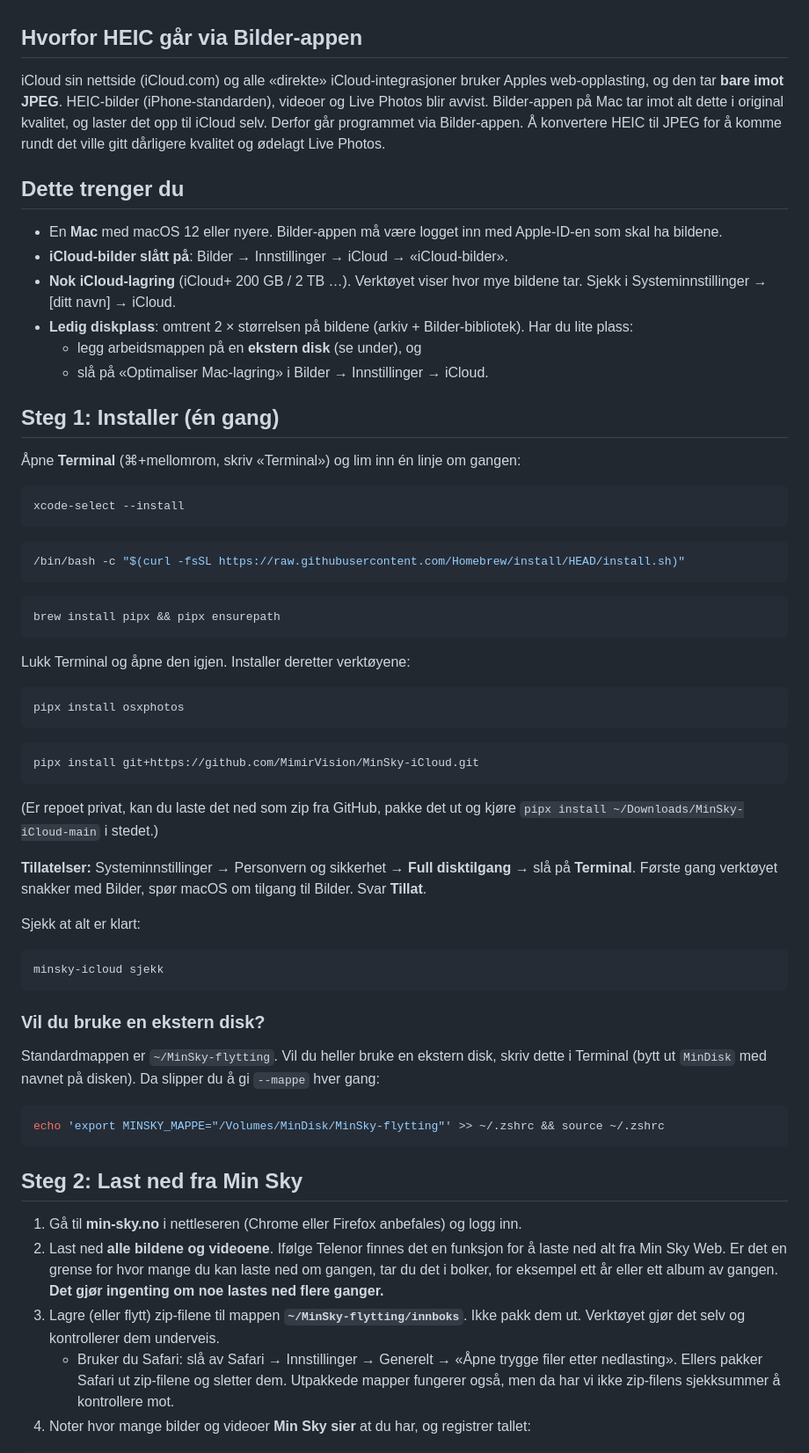
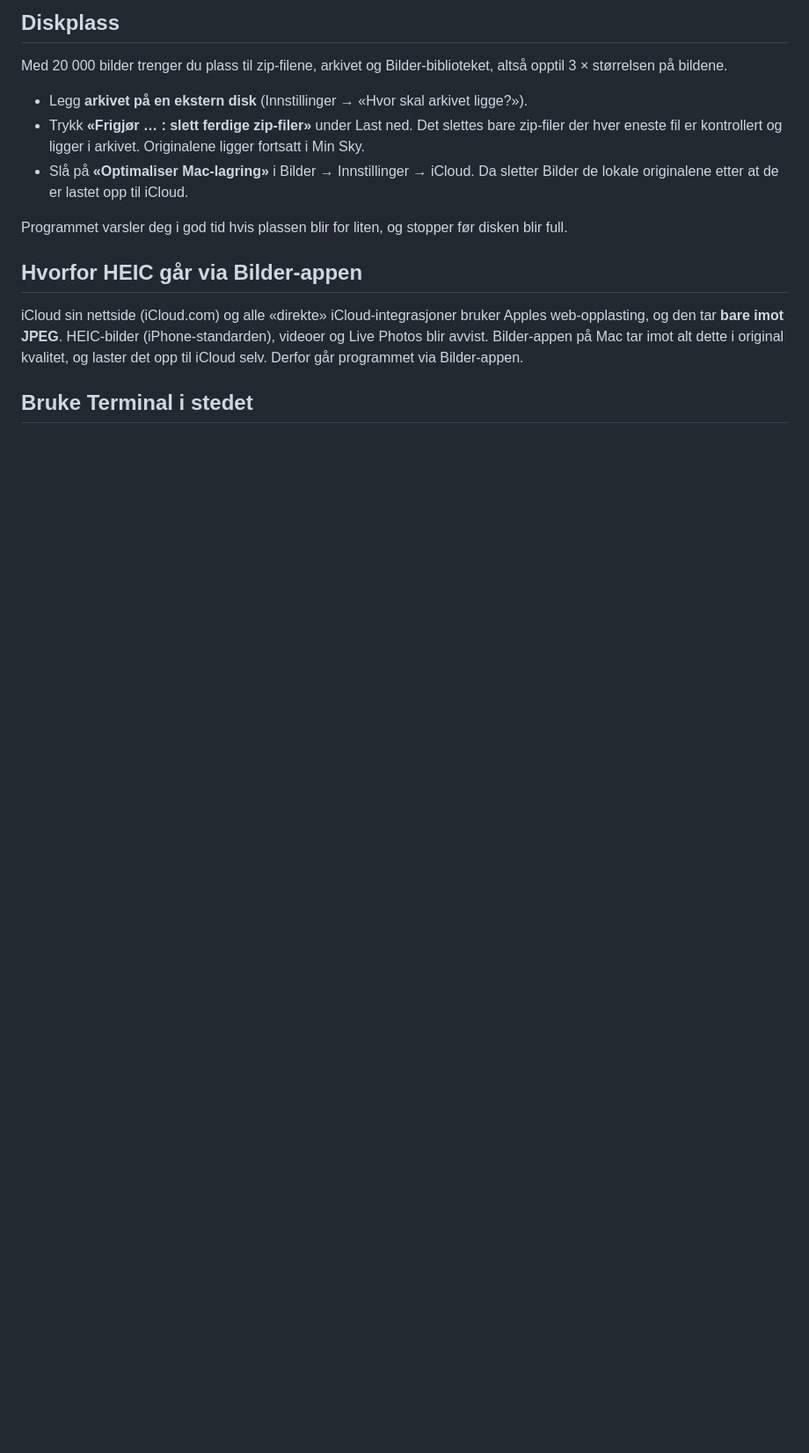
Before and after one commit to MimirVision/MinSky-iCloud, a Markdown page: README.md, the part around one of its changes. Shown at 88% size. GitHub-like rendering; blank space fills up the shorter version.

````diff
--- a/README.md
+++ b/README.md
@@ -57,78 +86,19 @@ Kommandolinjen under gjør nøyaktig det samme, med de samme sikkerhetene.
+## Diskplass
+
+Med 20 000 bilder trenger du plass til zip-filene, arkivet og Bilder-biblioteket, altså opptil 3 × størrelsen på bildene.
+* Legg **arkivet på en ekstern disk** (Innstillinger → «Hvor skal arkivet ligge?»).
+* Trykk **«Frigjør … : slett ferdige zip-filer»** under Last ned. Det slettes bare zip-filer der hver eneste fil er
+  kontrollert og ligger i arkivet. Originalene ligger fortsatt i Min Sky.
+* Slå på **«Optimaliser Mac-lagring»** i Bilder → Innstillinger → iCloud. Da sletter Bilder de lokale originalene
+  etter at de er lastet opp til iCloud.
+
+Programmet varsler deg i god tid hvis plassen blir for liten, og stopper før disken blir full.
 
 ## Hvorfor HEIC går via Bilder-appen
 
 iCloud sin nettside (iCloud.com) og alle «direkte» iCloud-integrasjoner bruker Apples web-opplasting, og den tar
 **bare imot JPEG**. HEIC-bilder (iPhone-standarden), videoer og Live Photos blir avvist. Bilder-appen på Mac tar imot
-alt dette i original kvalitet, og laster det opp til iCloud selv. Derfor går programmet via Bilder-appen. Å konvertere
-HEIC til JPEG for å komme rundt det ville gitt dårligere kvalitet og ødelagt Live Photos.
+alt dette i original kvalitet, og laster det opp til iCloud selv. Derfor går programmet via Bilder-appen.
 
-## Dette trenger du
+## Bruke Terminal i stedet
 
-* En **Mac** med macOS 12 eller nyere. Bilder-appen må være logget inn med Apple-ID-en som skal ha bildene.
-* **iCloud-bilder slått på**: Bilder → Innstillinger → iCloud → «iCloud-bilder».
-* **Nok iCloud-lagring** (iCloud+ 200 GB / 2 TB …). Verktøyet viser hvor mye bildene tar.
-  Sjekk i Systeminnstillinger → [ditt navn] → iCloud.
-* **Ledig diskplass**: omtrent 2 × størrelsen på bildene (arkiv + Bilder-bibliotek). Har du lite plass:
-  * legg arbeidsmappen på en **ekstern disk** (se under), og
-  * slå på «Optimaliser Mac-lagring» i Bilder → Innstillinger → iCloud.
-
-## Steg 1: Installer (én gang)
-
-Åpne **Terminal** (⌘+mellomrom, skriv «Terminal») og lim inn én linje om gangen:
-
-```bash
-xcode-select --install
-```
-
-```bash
-/bin/bash -c "$(curl -fsSL https://raw.githubusercontent.com/Homebrew/install/HEAD/install.sh)"
-```
-
-```bash
-brew install pipx && pipx ensurepath
-```
-
-Lukk Terminal og åpne den igjen. Installer deretter verktøyene:
-
-```bash
-pipx install osxphotos
-```
-
-```bash
-pipx install git+https://github.com/MimirVision/MinSky-iCloud.git
-```
-
-(Er repoet privat, kan du laste det ned som zip fra GitHub, pakke det ut og kjøre
-`pipx install ~/Downloads/MinSky-iCloud-main` i stedet.)
-
-**Tillatelser:** Systeminnstillinger → Personvern og sikkerhet → **Full disktilgang** → slå på **Terminal**.
-Første gang verktøyet snakker med Bilder, spør macOS om tilgang til Bilder. Svar **Tillat**.
-
-Sjekk at alt er klart:
-
-```bash
-minsky-icloud sjekk
-```
-
-### Vil du bruke en ekstern disk?
-
-Standardmappen er `~/MinSky-flytting`. Vil du heller bruke en ekstern disk, skriv dette i Terminal
-(bytt ut `MinDisk` med navnet på disken). Da slipper du å gi `--mappe` hver gang:
-
-```bash
-echo 'export MINSKY_MAPPE="/Volumes/MinDisk/MinSky-flytting"' >> ~/.zshrc && source ~/.zshrc
-```
-
-## Steg 2: Last ned fra Min Sky
-
-1. Gå til **min-sky.no** i nettleseren (Chrome eller Firefox anbefales) og logg inn.
-2. Last ned **alle bildene og videoene**. Ifølge Telenor finnes det en funksjon for å laste ned alt fra
-   Min Sky Web. Er det en grense for hvor mange du kan laste ned om gangen, tar du det i bolker, for eksempel ett år
-   eller ett album av gangen. **Det gjør ingenting om noe lastes ned flere ganger.**
-3. Lagre (eller flytt) zip-filene til mappen **`~/MinSky-flytting/innboks`**. Ikke pakk dem ut. Verktøyet gjør det
-   selv og kontrollerer dem underveis.
-   * Bruker du Safari: slå av Safari → Innstillinger → Generelt → «Åpne trygge filer etter nedlasting».
-     Ellers pakker Safari ut zip-filene og sletter dem. Utpakkede mapper fungerer også, men da har vi ikke
-     zip-filens sjekksummer å kontrollere mot.
-4. Noter hvor mange bilder og videoer **Min Sky sier** at du har, og registrer tallet:
-
````
Also changed, not shown: other parts of README.md (+46 -84 lines), docs/app.png, 14 other files.
